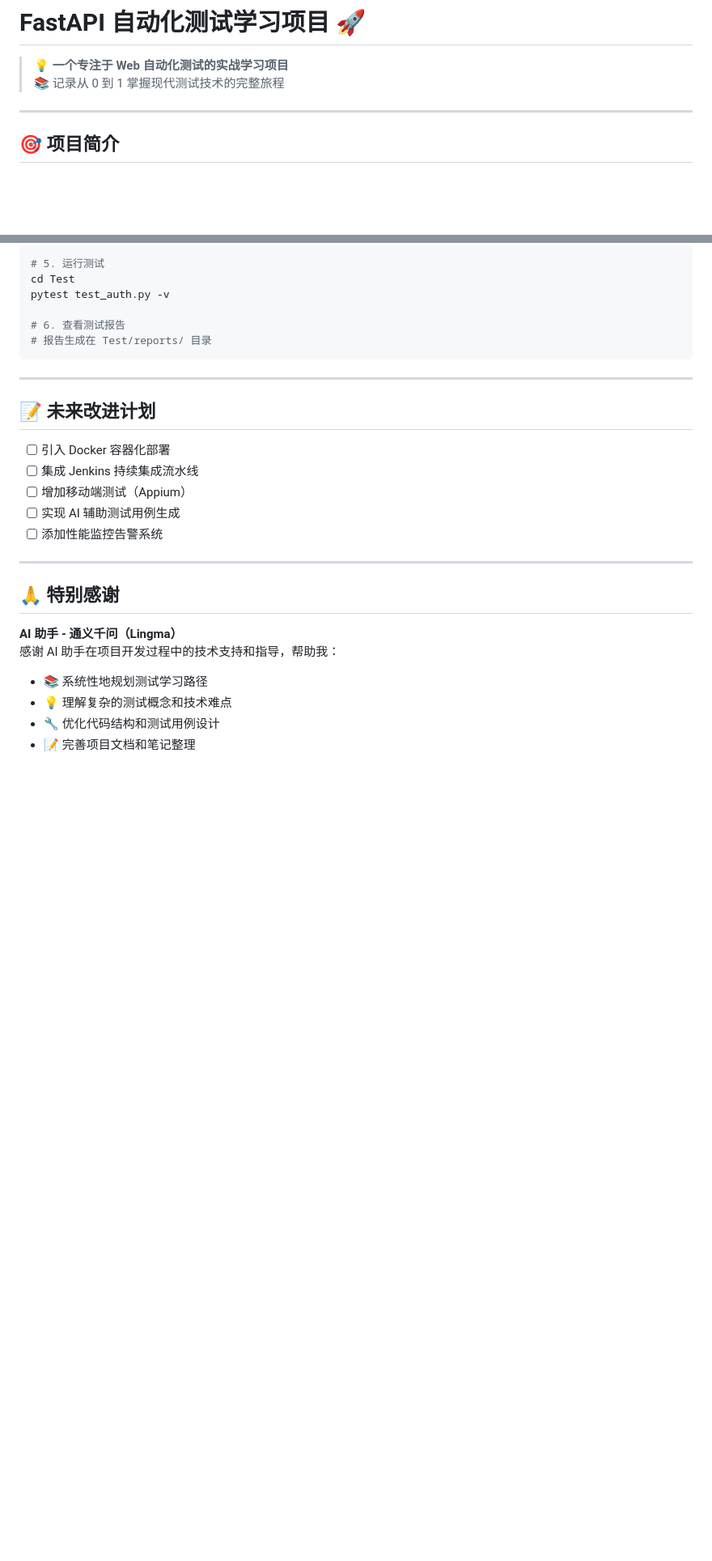
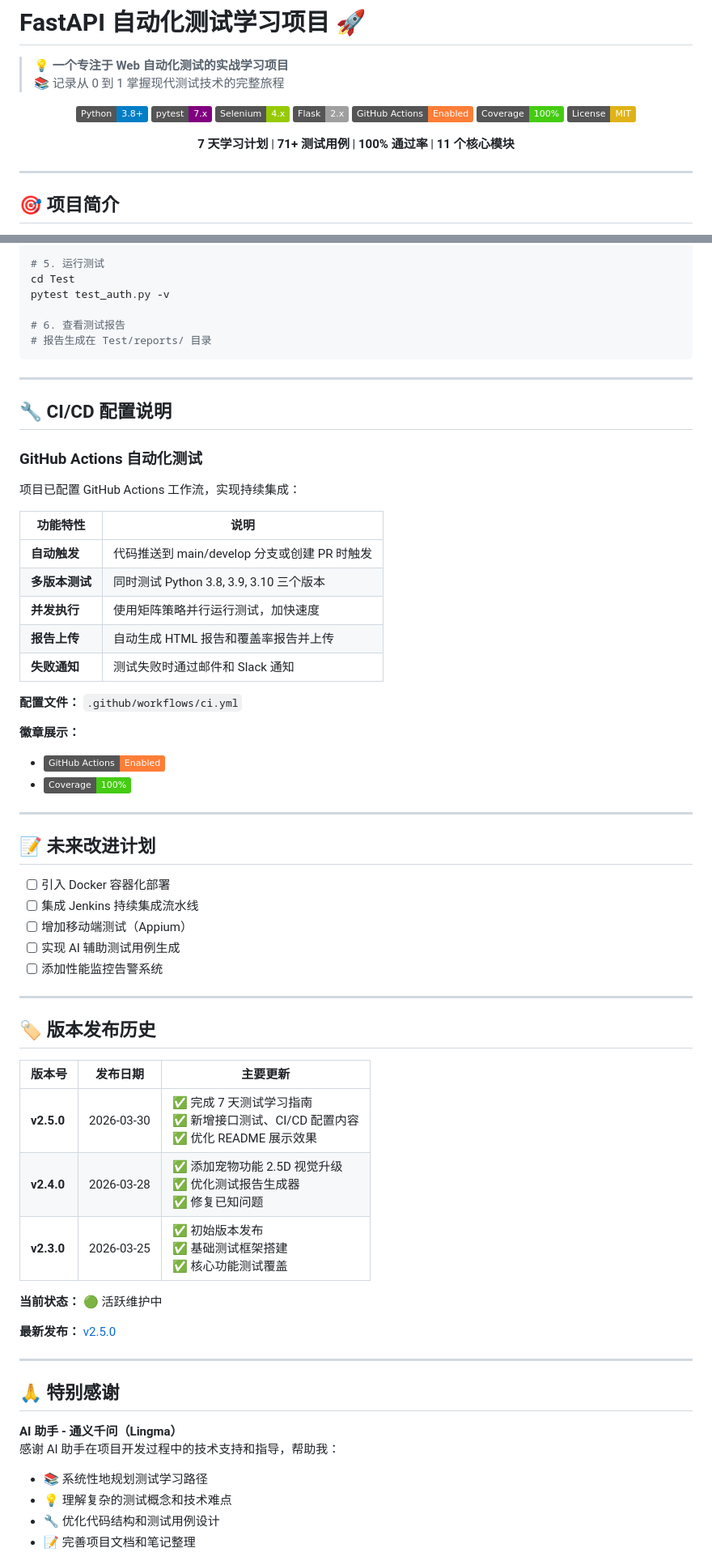
Before and after one commit to Cguomei/DogDogData, a Markdown page: README_FOR_GITHUB.md, 2 parts joined by grey strips. Shown at 81% size. Drawn GitHub-style; badges without logos; blank space fills up the shorter version.

Commit message:
docs: 更新 README 添加徽章、CI/CD 说明和版本历史主要变更:- 添加项目徽章 (Python, pytest, Selenium, GitHub Actions 等)- 新增 CI/CD 配置说明章节，包含表格和代码示例- 添加版本发布历史表格 (v2.3.0 - v2.5.0)- 突出显示项目亮点 (7 天学习、71+ 用例、100% 通过率)改进展示效果:- 使用徽章增强视觉吸引力- 清晰的版本演进记录- 完整的 CI/CD 流程说明- 适合面试展示的专业形象

```diff
--- a/README_FOR_GITHUB.md
+++ b/README_FOR_GITHUB.md
@@ -2,6 +2,20 @@
 
 > 💡 **一个专注于 Web 自动化测试的实战学习项目**
 > 📚 记录从 0 到 1 掌握现代测试技术的完整旅程
+
+<div align="center">
+
+[![Python](https://img.shields.io/badge/Python-3.8+-blue.svg)](https://www.python.org/)
+[![pytest](https://img.shields.io/badge/pytest-7.x-purple.svg)](https://docs.pytest.org/)
+[![Selenium](https://img.shields.io/badge/Selenium-4.x-green.svg)](https://www.selenium.dev/)
+[![Flask](https://img.shields.io/badge/Flask-2.x-lightgrey.svg)](https://flask.palletsprojects.com/)
+[![GitHub Actions](https://img.shields.io/badge/GitHub_Actions-Enabled-orange.svg)](https://github.com/features/actions)
+[![Test Coverage](https://img.shields.io/badge/Coverage-100%25-brightgreen.svg)]()
+[![License](https://img.shields.io/badge/License-MIT-yellow.svg)](LICENSE)
+
+**7 天学习计划** | **71+ 测试用例** | **100% 通过率** | **11 个核心模块**
+
+</div>
 
 ---
 
@@ -308,6 +322,28 @@ pytest test_auth.py -v
 
 ---
 
+## 🔧 CI/CD 配置说明
+
+### GitHub Actions 自动化测试
+
+项目已配置 GitHub Actions 工作流，实现持续集成：
+
+| 功能特性 | 说明 |
+|---------|------|
+| **自动触发** | 代码推送到 main/develop 分支或创建 PR 时触发 |
+| **多版本测试** | 同时测试 Python 3.8, 3.9, 3.10 三个版本 |
+| **并发执行** | 使用矩阵策略并行运行测试，加快速度 |
+| **报告上传** | 自动生成 HTML 报告和覆盖率报告并上传 |
+| **失败通知** | 测试失败时通过邮件和 Slack 通知 |
+
+**配置文件：** `.github/workflows/ci.yml`
+
+**徽章展示：**
+- [![GitHub Actions](https://img.shields.io/badge/GitHub_Actions-Enabled-orange.svg)]()
+- [![Test Coverage](https://img.shields.io/badge/Coverage-100%25-brightgreen.svg)]()
+
+---
+
 ## 📝 未来改进计划
 
 - [ ] 引入 Docker 容器化部署
@@ -315,6 +351,20 @@ pytest test_auth.py -v
 - [ ] 增加移动端测试（Appium）
 - [ ] 实现 AI 辅助测试用例生成
 - [ ] 添加性能监控告警系统
+
+---
+
+## 🏷️ 版本发布历史
+
+| 版本号 | 发布日期 | 主要更新 |
+|-------|---------|----------|
+| **v2.5.0** | 2026-03-30 | ✅ 完成 7 天测试学习指南<br>✅ 新增接口测试、CI/CD 配置内容<br>✅ 优化 README 展示效果 |
+| **v2.4.0** | 2026-03-28 | ✅ 添加宠物功能 2.5D 视觉升级<br>✅ 优化测试报告生成器<br>✅ 修复已知问题 |
+| **v2.3.0** | 2026-03-25 | ✅ 初始版本发布<br>✅ 基础测试框架搭建<br>✅ 核心功能测试覆盖 |
+
+**当前状态：** 🟢 活跃维护中
+
+**最新发布：** [v2.5.0](https://github.com/Cguomei/fastApiProject/releases/tag/v2.5.0)
 
 ---
 
```
